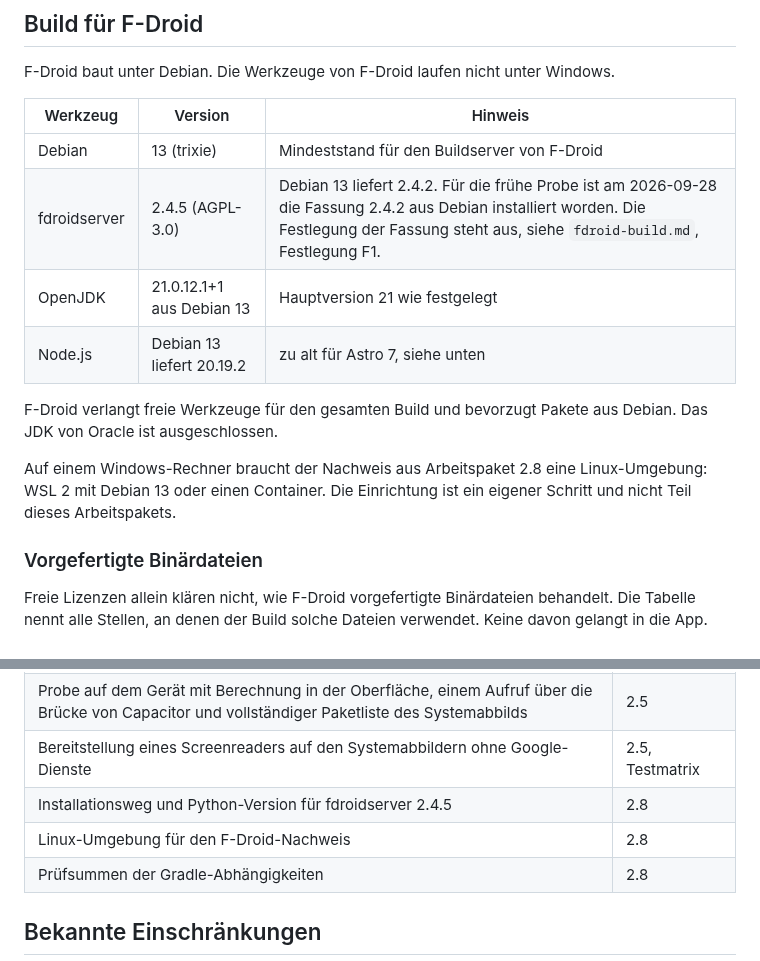
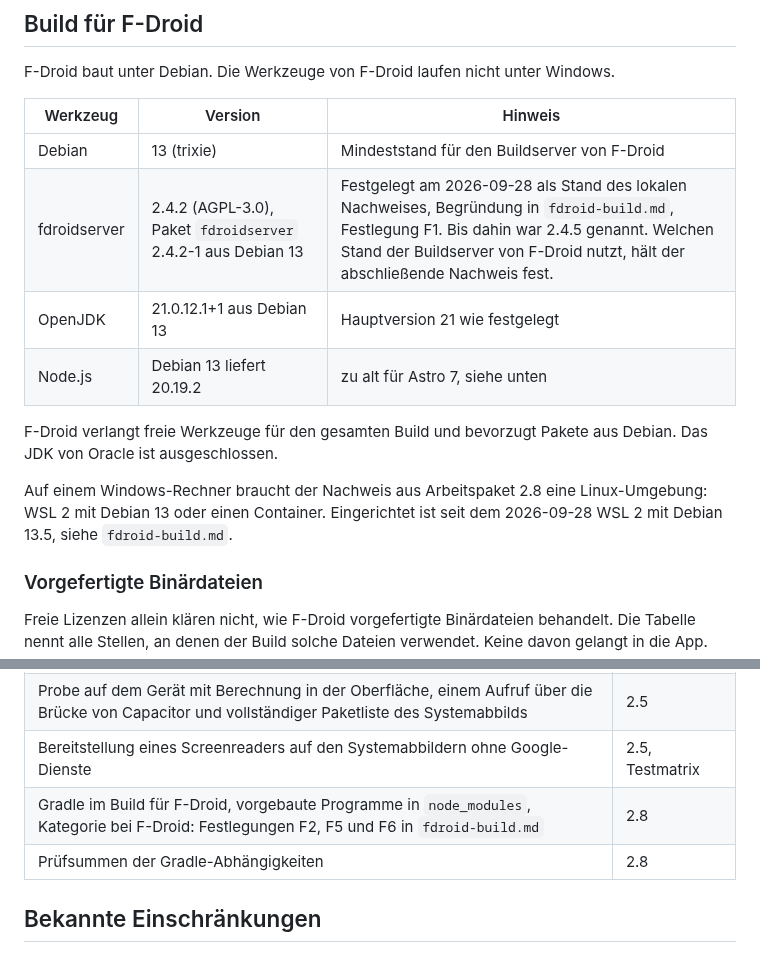
Before and after one commit to baremos/fristenrechner, a Markdown page: docs/toolchain.md, 2 parts joined by grey strips. GitHub-like rendering.

```diff
--- a/docs/toolchain.md
+++ b/docs/toolchain.md
@@ -284,13 +284,13 @@ F-Droid baut unter Debian. Die Werkzeuge von F-Droid laufen nicht unter Windows.
 | Werkzeug | Version | Hinweis |
 |---|---|---|
 | Debian | 13 (trixie) | Mindeststand für den Buildserver von F-Droid |
-| fdroidserver | 2.4.5 (AGPL-3.0) | Debian 13 liefert 2.4.2. Für die frühe Probe ist am 2026-09-28 die Fassung 2.4.2 aus Debian installiert worden. Die Festlegung der Fassung steht aus, siehe `fdroid-build.md`, Festlegung F1. |
+| fdroidserver | 2.4.2 (AGPL-3.0), Paket `fdroidserver` 2.4.2-1 aus Debian 13 | Festgelegt am 2026-09-28 als Stand des lokalen Nachweises, Begründung in `fdroid-build.md`, Festlegung F1. Bis dahin war 2.4.5 genannt. Welchen Stand der Buildserver von F-Droid nutzt, hält der abschließende Nachweis fest. |
 | OpenJDK | 21.0.12.1+1 aus Debian 13 | Hauptversion 21 wie festgelegt |
 | Node.js | Debian 13 liefert 20.19.2 | zu alt für Astro 7, siehe unten |
 
 F-Droid verlangt freie Werkzeuge für den gesamten Build und bevorzugt Pakete aus Debian. Das JDK von Oracle ist ausgeschlossen.
 
-Auf einem Windows-Rechner braucht der Nachweis aus Arbeitspaket 2.8 eine Linux-Umgebung: WSL 2 mit Debian 13 oder einen Container. Die Einrichtung ist ein eigener Schritt und nicht Teil dieses Arbeitspakets.
+Auf einem Windows-Rechner braucht der Nachweis aus Arbeitspaket 2.8 eine Linux-Umgebung: WSL 2 mit Debian 13 oder einen Container. Eingerichtet ist seit dem 2026-09-28 WSL 2 mit Debian 13.5, siehe `fdroid-build.md`.
 
 ### Vorgefertigte Binärdateien
 
@@ -316,8 +316,7 @@ Jede dieser Festlegungen fällt, bevor das betreffende Werkzeug installiert wird
 | Build-Ziel des Web-Builds und geprüfte Version der System-WebView. Die Mindest-API allein bestimmt die Fähigkeiten der WebView nicht. Dazu gehört das Verhalten bei zu alter WebView: Hinweisseite über `server.errorPath` oder höhere Mindest-API. | 2.5 |
 | Probe auf dem Gerät mit Berechnung in der Oberfläche, einem Aufruf über die Brücke von Capacitor und vollständiger Paketliste des Systemabbilds | 2.5 |
 | Bereitstellung eines Screenreaders auf den Systemabbildern ohne Google-Dienste | 2.5, Testmatrix |
-| Installationsweg und Python-Version für fdroidserver 2.4.5 | 2.8 |
-| Linux-Umgebung für den F-Droid-Nachweis | 2.8 |
+| Gradle im Build für F-Droid, vorgebaute Programme in `node_modules`, Kategorie bei F-Droid: Festlegungen F2, F5 und F6 in `fdroid-build.md` | 2.8 |
 | Prüfsummen der Gradle-Abhängigkeiten | 2.8 |
 
 ## Bekannte Einschränkungen
```
Also changed, not shown: docs/fdroid-build.md (+8 -8 lines).
